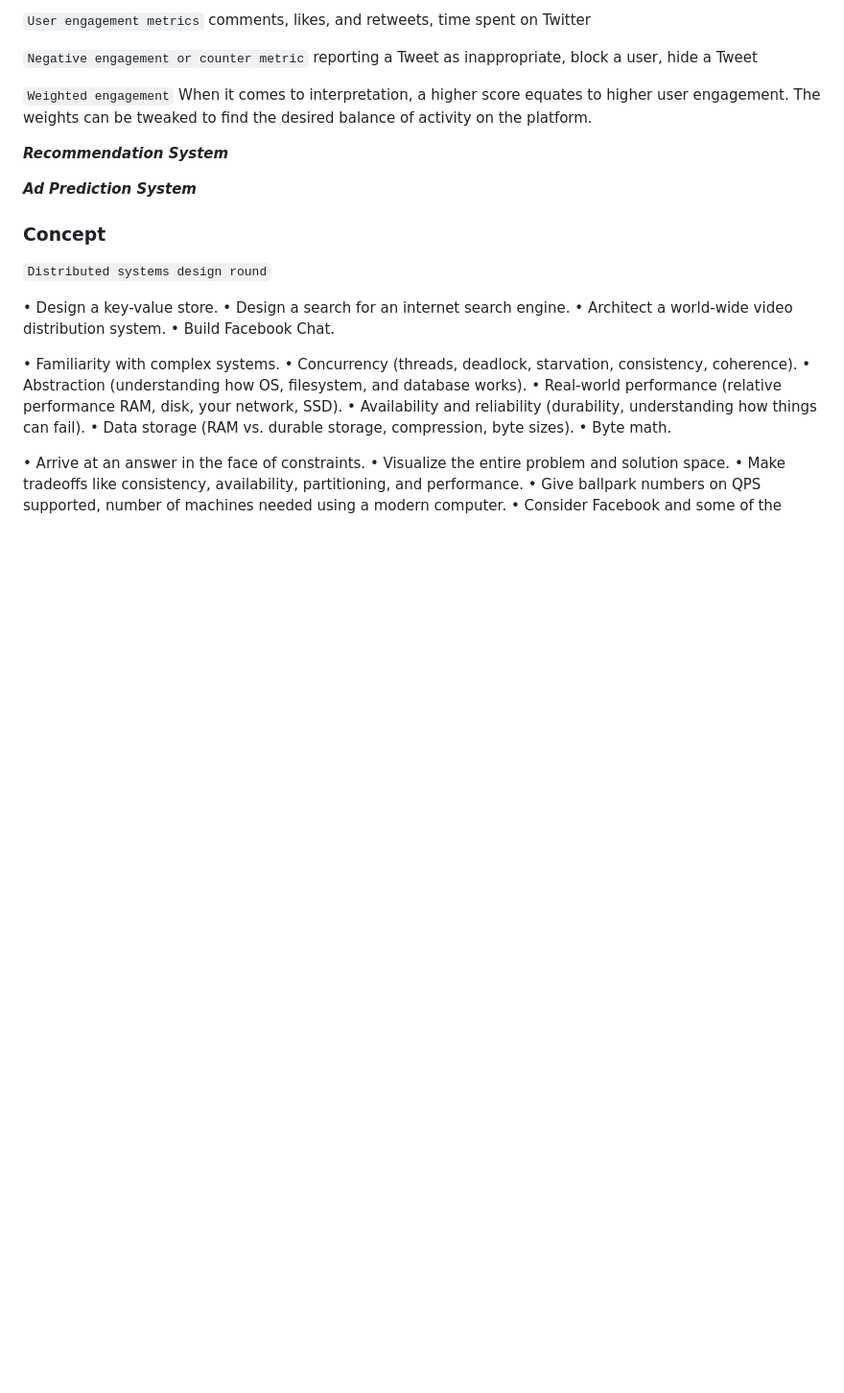
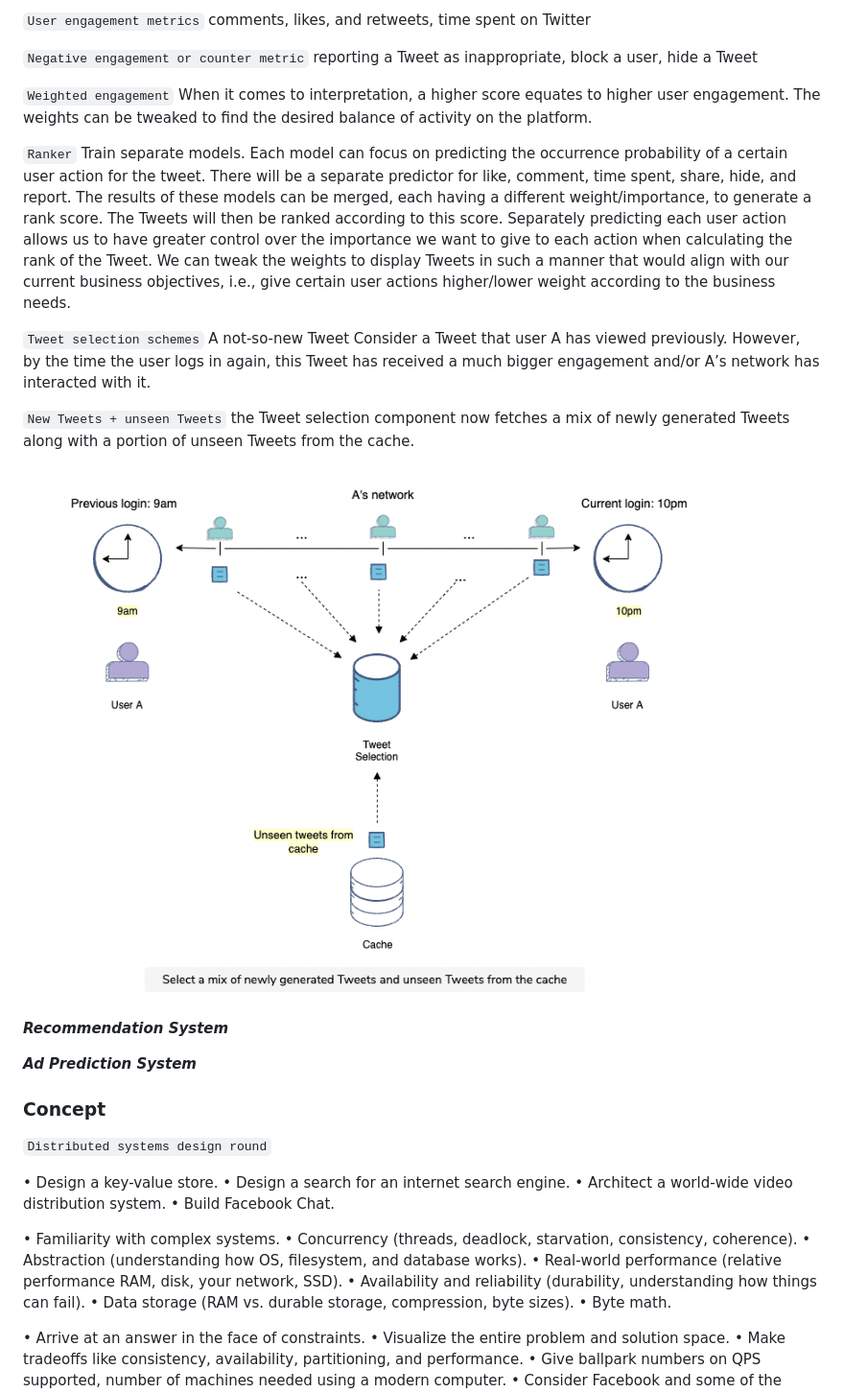
Before and after one commit to goldin2008/Note, a Markdown page: sysd.md, the part around the change. Shown at 96% size. Drawn GitHub-style; pictures changed too: pic/tweet_selection.png (added); blank space fills up the shorter version.

```diff
--- a/sysd.md
+++ b/sysd.md
@@ -150,6 +150,19 @@ reporting a Tweet as inappropriate, block a user, hide a Tweet
 `Weighted engagement`
 When it comes to interpretation, a higher score equates to higher user engagement.
 The weights can be tweaked to find the desired balance of activity on the platform.
+
+`Ranker`
+Train separate models. Each model can focus on predicting the occurrence probability of a certain user action for the tweet. There will be a separate predictor for like, comment, time spent, share, hide, and report. The results of these models can be merged, each having a different weight/importance, to generate a rank score. The Tweets will then be ranked according to this score.
+Separately predicting each user action allows us to have greater control over the importance we want to give to each action when calculating the rank of the Tweet. We can tweak the weights to display Tweets in such a manner that would align with our current business objectives, i.e., give certain user actions higher/lower weight according to the business needs.
+
+`Tweet selection schemes`
+A not-so-new Tweet
+Consider a Tweet that user A has viewed previously. However, by the time the user logs in again, this Tweet has received a much bigger engagement and/or A’s network has interacted with it.
+
+`New Tweets + unseen Tweets`
+the Tweet selection component now fetches a mix of newly generated Tweets along with a portion of unseen Tweets from the cache.
+
+![Diagram of deployment.](pic/tweet_selection.png)
 
 
 
```
